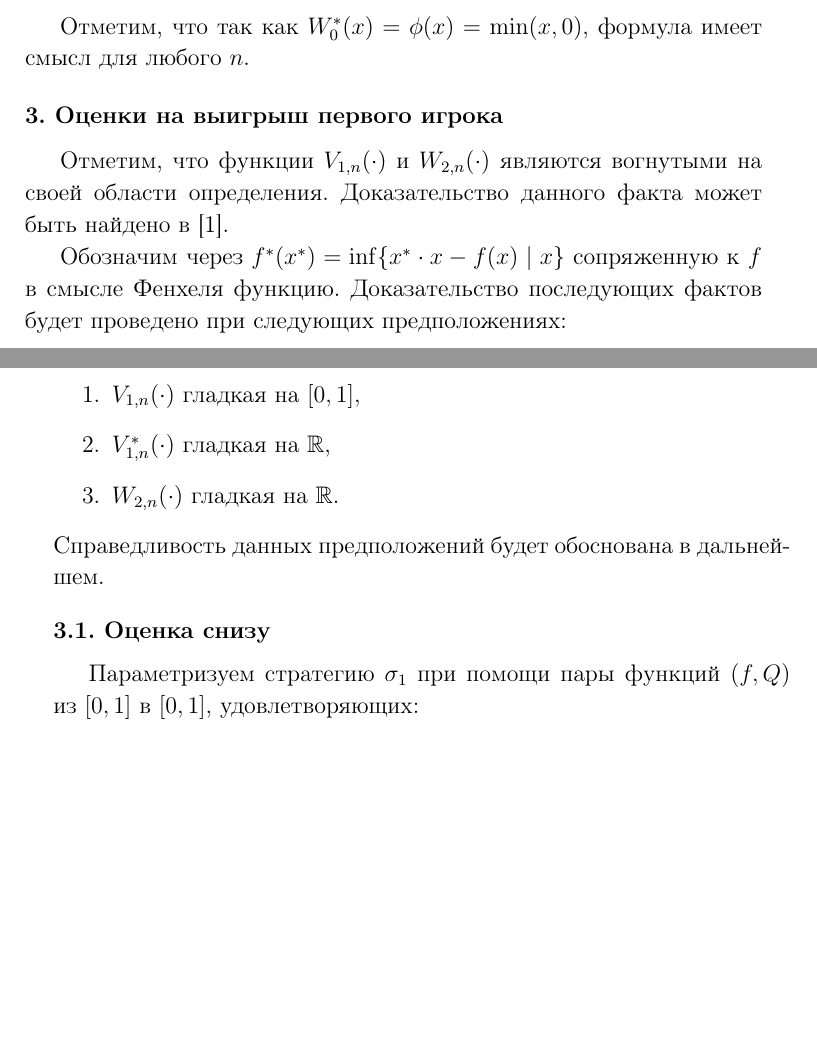
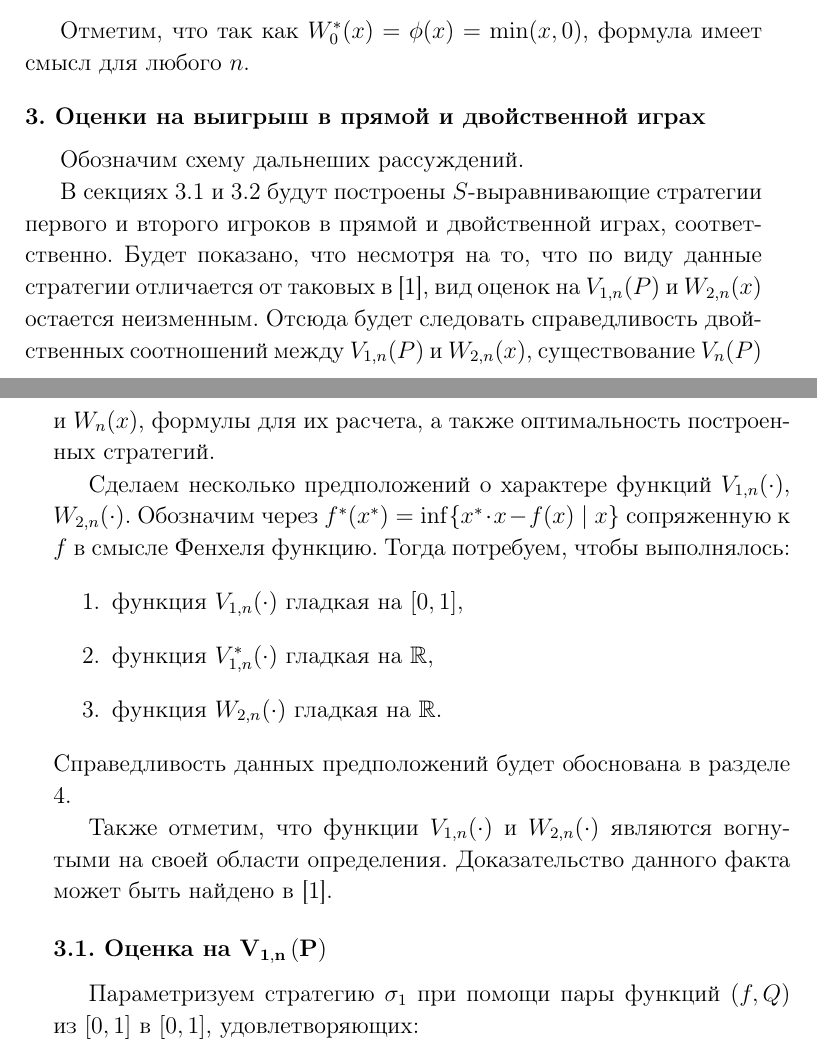
Before and after one commit to ArtemPyanykh/cont-convex-combination-bidding-paper, a LaTeX document (paper.tex): two parts of pages 6 and 7 of 12 before the commit and two parts of pages 6 and 7 of 13 after it, joined at a grey line, cut so that both start at the same text, the shorter picture padded with empty space. Compiled offline with pdfLaTeX; the source files are stored in an older character set and shown here as Unicode.

Commit message:
Outline the schema at the beginning of section 3

```diff
--- a/paper.tex
+++ b/paper.tex
@@ -281,22 +281,30 @@
 $W^*_0(x) = \phi(x) = \min(x, 0)$,
 формула имеет смысл для любого $n$.
 
-\section{Оценки на выигрыш первого игрока}
-Отметим, что функции $V_{1,n}(\cdot)$ и $W_{2,n}(\cdot)$ являются вогнутыми на своей области определения. Доказательство данного факта может быть найдено в [\ref{lit:demeyer02}].
+\section{Оценки на выигрыш в прямой и двойственной играх}
+Обозначим схему дальнеших рассуждений.
 
-Обозначим через $f^*(x^*) = \inf \{ x^* \cdot x - f(x) \; | \; x \}$ сопряженную к $f$ в смысле Фенхеля функцию.
-Доказательство последующих фактов будет проведено при следующих предположениях:
+В секциях \ref{sec:-regular-game-estimate} и \ref{sec:-dual-game-estimate} будут построены $S$-выравнивающие стратегии первого и второго игроков в прямой и двойственной играх, соответственно.
+Будет показано, что несмотря на то, что по виду данные стратегии отличается от таковых в [\ref{lit:demeyer02}], вид оценок на $V_{1,n}(P)$ и $W_{2,n}(x)$ остается неизменным.
+Отсюда будет следовать справедливость двойственных соотношений между $V_{1,n}(P)$ и $W_{2,n}(x)$, существование $V_n(P)$ и $W_n(x)$, формулы для их расчета, а также оптимальность построенных стратегий.
+
+
+Сделаем несколько предположений о характере функций $V_{1,n}(\cdot)$, $W_{2,n}(\cdot)$.
+Обозначим через $f^*(x^*) = \inf \{ x^* \cdot x - f(x) \; | \; x \}$ сопряженную к $f$ в смысле Фенхеля функцию. Тогда потребуем, чтобы выполнялось:
 \begin{enumerate}
 \item
-  $V_{1,n}(\cdot)$ гладкая на $[0, 1]$,
+  функция $V_{1,n}(\cdot)$ гладкая на $[0, 1]$,
 \item
-  $V^*_{1,n}(\cdot)$ гладкая на $\mathbb{R}$,
+  функция $V^*_{1,n}(\cdot)$ гладкая на $\mathbb{R}$,
 \item
-  $W_{2,n}(\cdot)$ гладкая на $\mathbb{R}$.
+  функция $W_{2,n}(\cdot)$ гладкая на $\mathbb{R}$.
 \end{enumerate}
-Справедливость данных предположений будет обоснована в дальнейшем.
+Справедливость данных предположений будет обоснована в разделе \ref{sec:-game-value}.
 
-\subsection{Оценка снизу}
+Также отметим, что функции $V_{1,n}(\cdot)$ и $W_{2,n}(\cdot)$ являются вогнутыми на своей области определения.
+Доказательство данного факта может быть найдено в [\ref{lit:demeyer02}].
+
+\subsection{Оценка на $\mathbf{V_{1,n}\left(P\right)}$}\label{sec:-regular-game-estimate}
 Параметризуем стратегию $\sigma_1$ при помощи пары функций
 $(f, Q)$ из $[0, 1]$ в $[0, 1]$, удовлетворяющих:
 
```
Also changed, not shown: paper.pdf, paper.tex (13 more changed lines).
